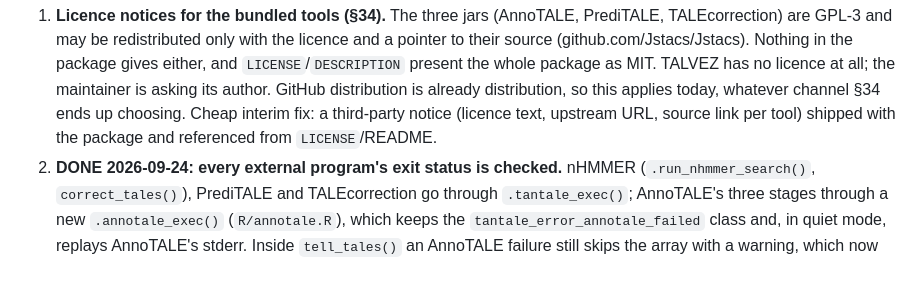
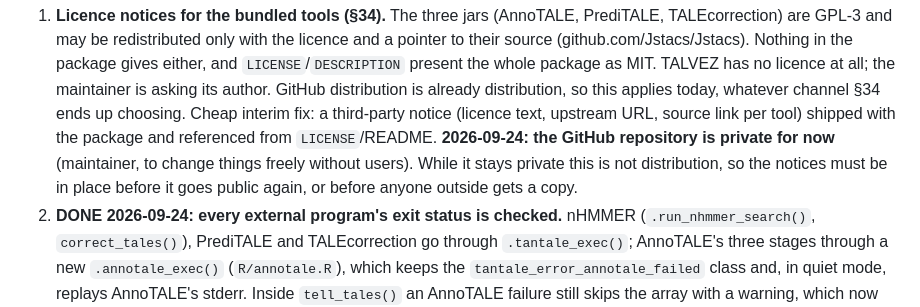
Before and after one commit to scunnac/tantale, a Markdown page: dev/restructuring-notes.md, the part around the change. Drawn GitHub-style; blank space fills up the shorter version.

```diff
--- a/dev/restructuring-notes.md
+++ b/dev/restructuring-notes.md
@@ -46,6 +46,10 @@ and 6 were done on 2026-09-24 (outcomes kept below); the rest are open.
    channel §34 ends up choosing. Cheap interim fix: a third-party notice
    (licence text, upstream URL, source link per tool) shipped with the
    package and referenced from `LICENSE`/README.
+   **2026-09-24: the GitHub repository is private for now** (maintainer,
+   to change things freely without users). While it stays private this is
+   not distribution, so the notices must be in place before it goes
+   public again, or before anyone outside gets a copy.
 2. **DONE 2026-09-24: every external program's exit status is checked.**
    nHMMER (`.run_nhmmer_search()`, `correct_tales()`), PrediTALE and
    TALEcorrection go through `.tantale_exec()`; AnnoTALE's three stages
```
Also changed, not shown: dev/CLAUDE.md (+5 -0 lines).
